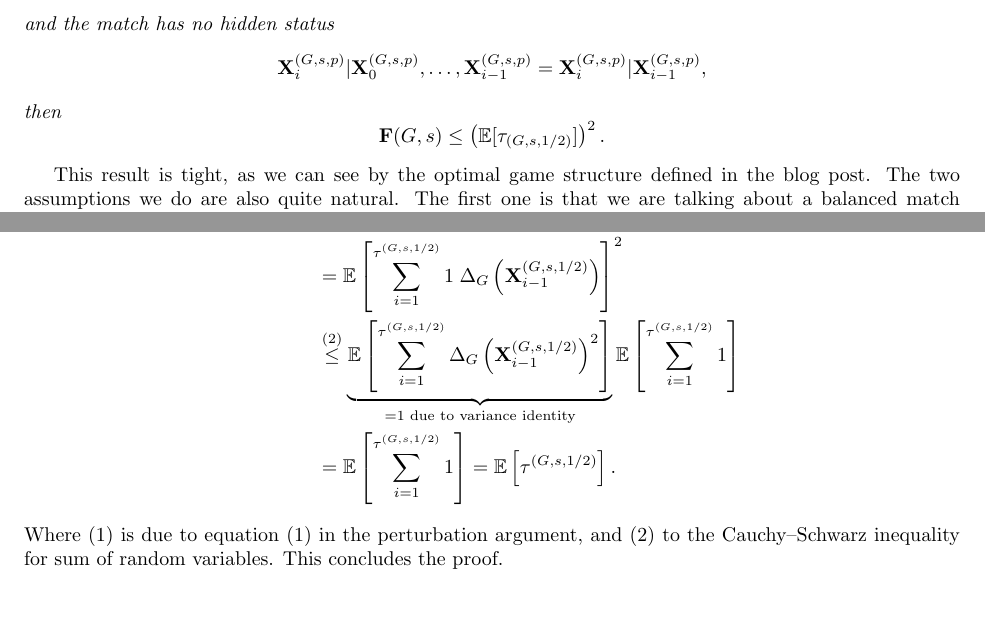
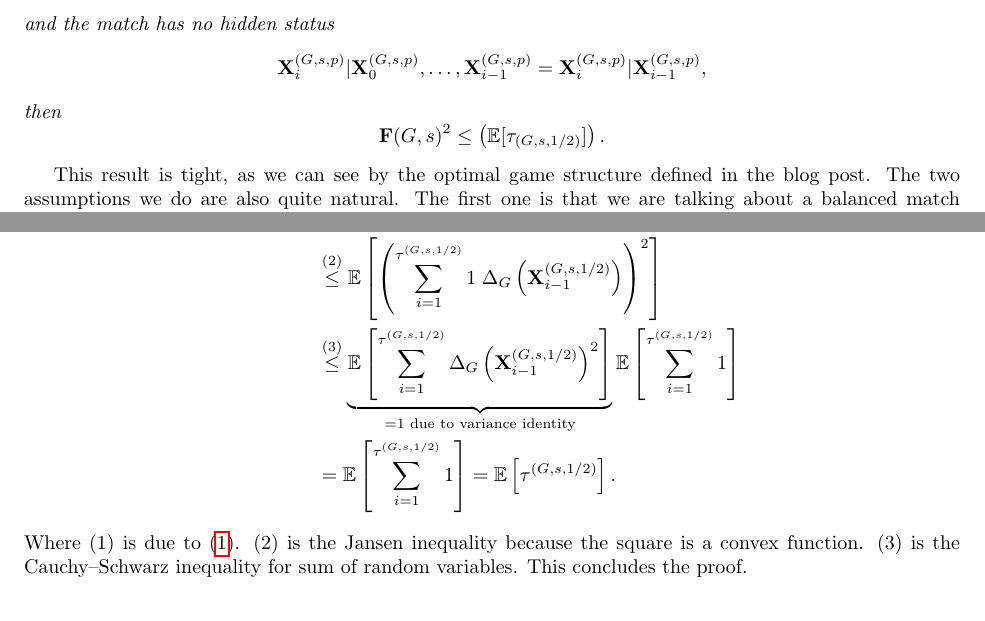
Before and after one commit to mmilanta/probable-spork, a LaTeX paper (proof/doc.tex): two parts of pages 2 and 7 of 7, joined at a grey line, cut so that both start at the same text. Compiled offline with pdfLaTeX.

Commit message:
fix proof

```diff
--- a/proof/doc.tex
+++ b/proof/doc.tex
@@ -105,7 +105,7 @@
 $$
 then
 $$
-\fair(G, s)\leq \left(\ex[\tau_{(G, s, 1/2)}]\right)^2.
+\fair(G, s) ^2\leq \left(\ex[\tau_{(G, s, 1/2)}]\right).
 $$
 \end{theorem}
 This result is tight, as we can see by the optimal game structure defined in the blog post.
@@ -260,9 +260,9 @@
 The last step to complete the proof is to use the Cauchy--Schwarz inequality:
 \begin{align*}
     \fair(G, s)^2 &\overset{(1)}{=} \ex\left[\sum_{i=1}^{\taughalf} \Delta_G\left(\xghalf_{i-1}\right)\right]^2 \\
-    &= \ex\left[\sum_{i=1}^{\taughalf} 1 \;\Delta_G\left(\xghalf_{i-1}\right)\right]^2 \\
-    &\overset{(2)}{\leq}\underbrace{\ex\left[\sum_{i=1}^{\taughalf} \Delta_G\left(\xghalf_{i-1}\right)^2\right]}_{= 1 \text{ due to variance identity}} \ex\left[\sum_{i=1}^{\taughalf} 1\right]\\
+    &\overset{(2)}{\leq} \ex\left[\left(\sum_{i=1}^{\taughalf} 1 \;\Delta_G\left(\xghalf_{i-1}\right)\right)^2\right] \\
+    &\overset{(3)}{\leq}\underbrace{\ex\left[\sum_{i=1}^{\taughalf} \Delta_G\left(\xghalf_{i-1}\right)^2\right]}_{= 1 \text{ due to variance identity}} \ex\left[\sum_{i=1}^{\taughalf} 1\right]\\
     &= \ex\left[\sum_{i=1}^{\taughalf} 1\right] = \ex\left[\taughalf\right].
 \end{align*}
-Where $(1)$ is due to equation $(1)$ in the perturbation argument, and $(2)$ to the Cauchy--Schwarz inequality for sum of random variables. This concludes the proof.
+Where $(1)$ is due to \eqref{eq:fairness_formula}. $(2)$ is the Jansen inequality because the square is a convex function. $(3)$ is the Cauchy--Schwarz inequality for sum of random variables. This concludes the proof.
 \end{document}
```
Also changed, not shown: proof/doc.pdf, 2 other files.
